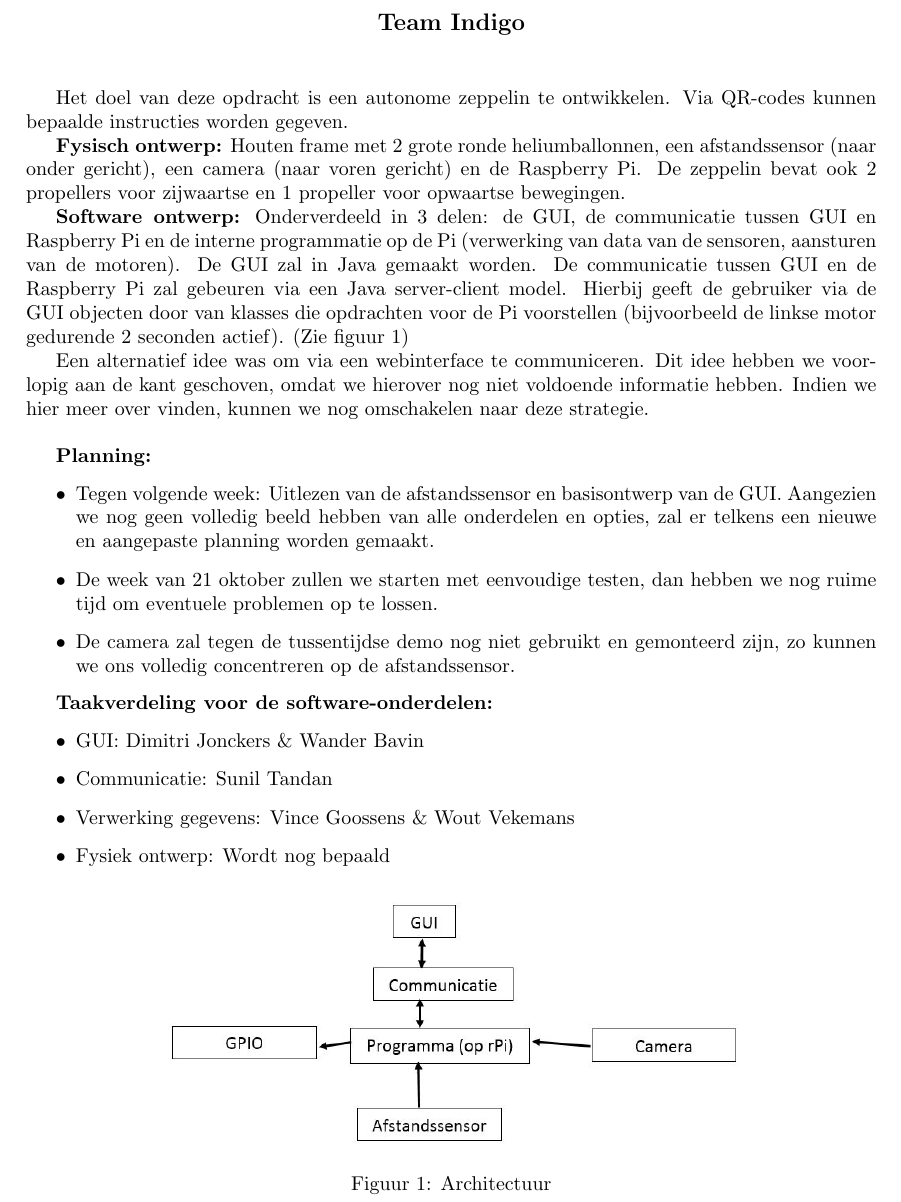
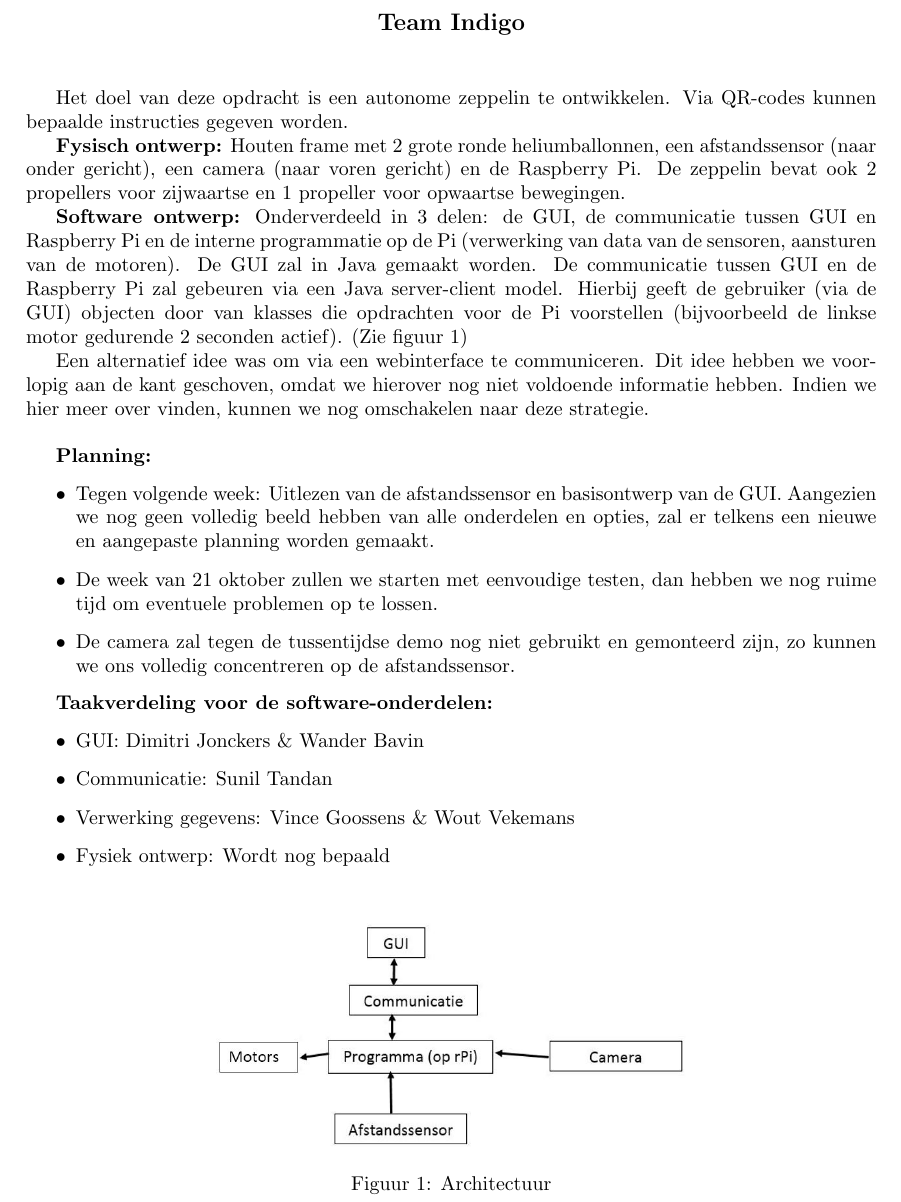
Before and after one commit to WoutV/Indigo, a LaTeX document (Schrijfopdracht 1/Tussentijdsverslag_1_Indigo.tex): part of the page, cut so that both start at the same text. Compiled offline with pdfLaTeX.

Commit message:
Update verslag

```diff
--- a/Schrijfopdracht 1/Tussentijdsverslag_1_Indigo.tex
+++ b/Schrijfopdracht 1/Tussentijdsverslag_1_Indigo.tex
@@ -17,12 +17,12 @@
 
 \maketitle
 
-Het doel van deze opdracht is een autonome zeppelin te ontwikkelen. Via QR-codes kunnen bepaalde instructies worden gegeven.
+Het doel van deze opdracht is een autonome zeppelin te ontwikkelen. Via QR-codes kunnen bepaalde instructies gegeven worden.
 
 \textbf{Fysisch ontwerp:} Houten frame met 2 grote ronde heliumballonnen, een afstandssensor (naar onder gericht), een camera (naar voren gericht) en de Raspberry Pi. De zeppelin bevat ook 2 propellers voor zijwaartse en 1 propeller voor opwaartse bewegingen.
 
 \textbf{Software ontwerp:} Onderverdeeld in 3 delen: de GUI, de communicatie tussen GUI en Raspberry Pi en de interne programmatie op de Pi (verwerking van data van de sensoren, aansturen van de motoren).
-De GUI zal in Java gemaakt worden. De communicatie tussen GUI en de Raspberry Pi zal gebeuren via een Java server-client model. Hierbij geeft de gebruiker via de GUI objecten door van klasses die opdrachten voor de Pi voorstellen (bijvoorbeeld de linkse motor gedurende 2 seconden actief). (Zie figuur \ref{schema})
+De GUI zal in Java gemaakt worden. De communicatie tussen GUI en de Raspberry Pi zal gebeuren via een Java server-client model. Hierbij geeft de gebruiker (via de GUI) objecten door van klasses die opdrachten voor de Pi voorstellen (bijvoorbeeld de linkse motor gedurende 2 seconden actief). (Zie figuur \ref{schema})
 
 Een alternatief idee was om via een webinterface te communiceren. Dit idee hebben we voorlopig aan de kant geschoven, omdat we hierover nog niet voldoende informatie hebben. Indien we hier meer over vinden, kunnen we nog omschakelen naar deze strategie.\\
 
```
Also changed, not shown: Schrijfopdracht 1/Schema.JPG, Schrijfopdracht 1/Tussentijdsverslag_1_Indigo.pdf, 1 other file.
